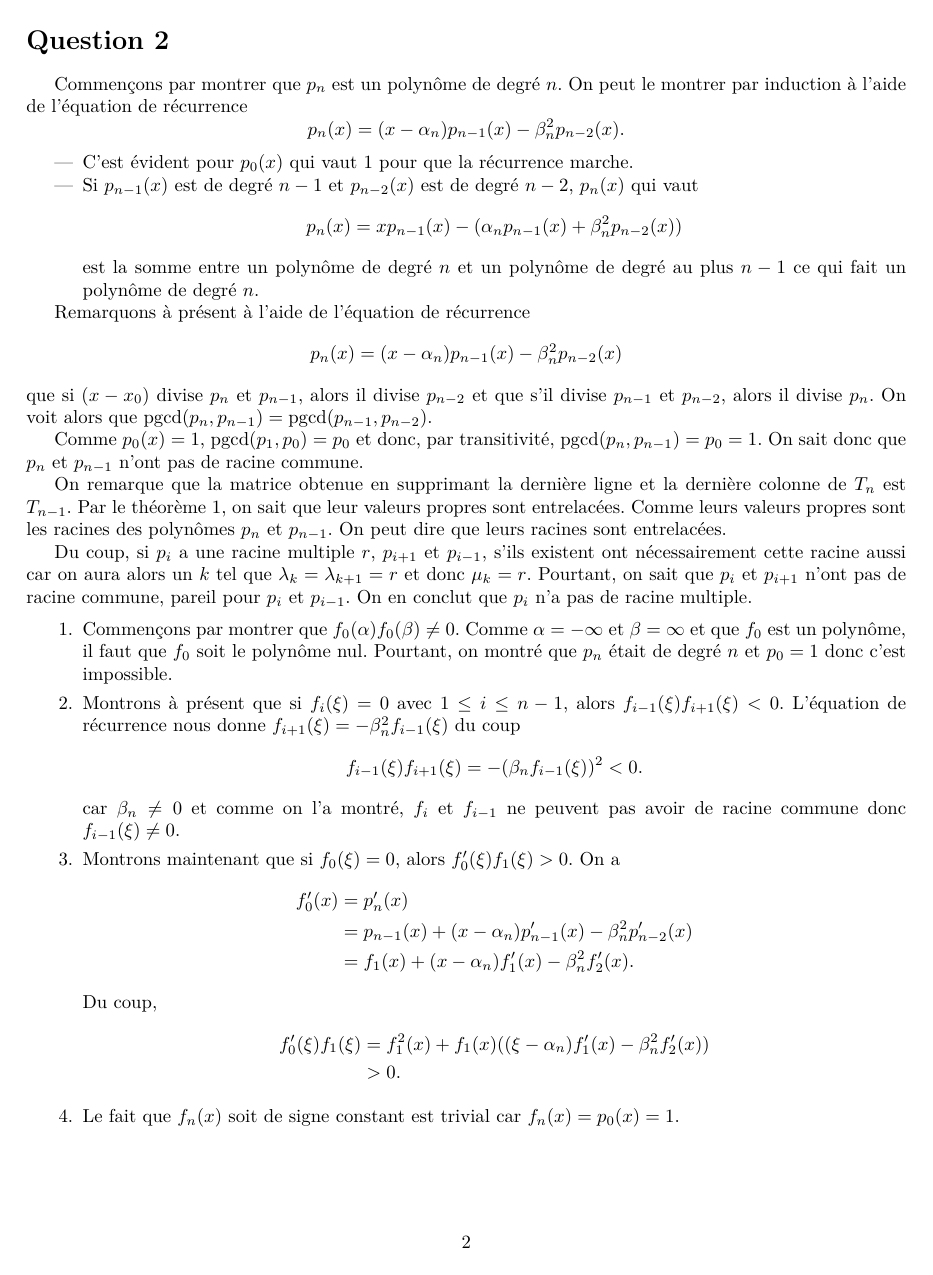
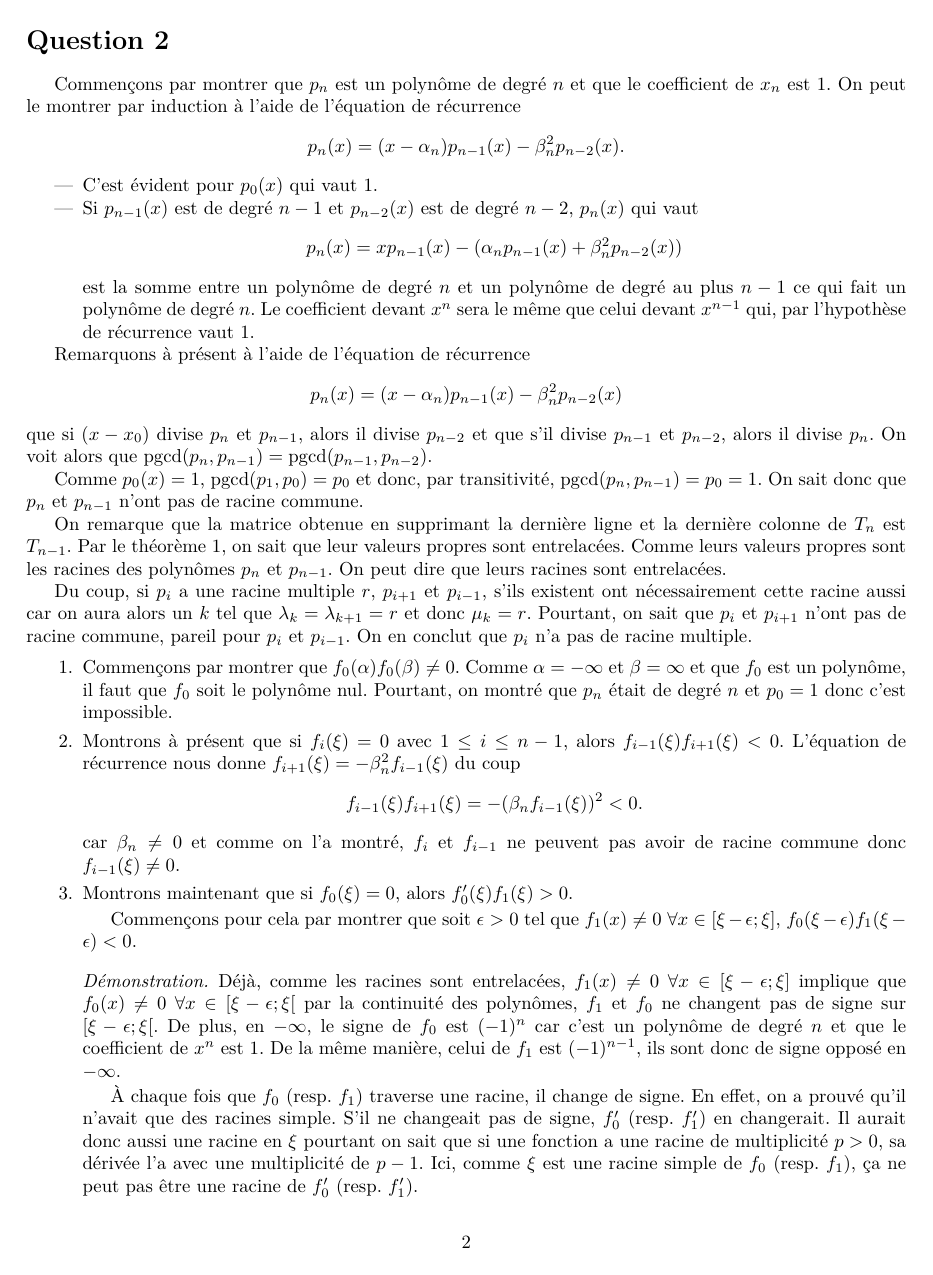
Before and after one commit to blegat/LINMA1170, a LaTeX document (devoir1/main.tex): page 2 of 3. Compiled offline with pdfLaTeX.

Commit message:
Do Q2.3 and fix Q3

```diff
--- a/devoir1/main.tex
+++ b/devoir1/main.tex
@@ -34,6 +34,7 @@
 \newcommand{\fdif}[2]{\frac{\dif #1}{\dif #2}}
 \newcommand{\ffdif}[2]{\frac{\dif^2 #1}{\dif #2^2}}
 \newcommand{\constant}{\ensuremath{\mathrm{cst}}}
+\newcommand{\bigoh}{\ensuremath{\mathcal{O}}}
 
 % cfr http://en.wikibooks.org/wiki/LaTeX/Colors
 \usepackage{color}
@@ -108,15 +112,17 @@ C'est-à-dire $$p_n(x) = (x-\alpha_n)p_{n-1}(x) - \beta_n^2 p_{n-2}(x),$$ la rel
 \section*{Question 2}
-Commençons par montrer que $p_n$ est un polynôme de degré $n$.
+Commençons par montrer que $p_n$ est un polynôme de degré $n$ et que le
+coefficient de $x_n$ est 1.
 On peut le montrer par induction à l'aide de l'équation de récurrence
 \[ p_n(x) = (x - \alpha_n)p_{n-1}(x) - \beta_n^2p_{n-2}(x). \]
 \begin{itemize}
-  \item C'est évident pour $p_0(x)$ qui vaut 1 pour que la récurrence
-    marche.
+  \item C'est évident pour $p_0(x)$ qui vaut 1.
   \item Si $p_{n-1}(x)$ est de degré $n-1$ et $p_{n-2}(x)$ est de degré
     $n-2$, $p_n(x)$ qui vaut
     \[ p_n(x) = xp_{n-1}(x) - (\alpha_np_{n-1}(x) + \beta_n^2p_{n-2}(x)) \]
     est la somme entre un polynôme de degré $n$ et un polynôme de
     degré au plus $n-1$ ce qui fait un polynôme de degré $n$.
+    Le coefficient devant $x^n$ sera le même que celui devant $x^{n-1}$ qui,
+    par l'hypothèse de récurrence vaut 1.
 \end{itemize}
 
 Remarquons à présent à l'aide de l'équation de récurrence
@@ -157,15 +163,30 @@ On en conclut que $p_i$ n'a pas de racine multiple.
     pas avoir de racine commune donc $f_{i-1}(\xi) \neq 0$.
   \item Montrons maintenant que si $f_0(\xi) = 0$,
     alors $f_0'(\xi)f_1(\xi) > 0$.
-    On a
-    \begin{align*}
-      f_0'(x) & = p_n'(x)\\
-              & = p_{n-1}(x) + (x-\alpha_n)p_{n-1}'(x) - \beta_n^2p_{n-2}'(x)\\
-              & = f_1(x) + (x-\alpha_n) f_1'(x) - \beta_n^2 f_2'(x).
-    \end{align*}
-    Du coup,
-    \begin{align*}
-      f_0'(\xi)f_1(\xi) & = f_1^2(x) + f_1(x)
-      ((\xi-\alpha_n) f_1'(x) - \beta_n^2 f_2'(x))\\
-      & > 0.
-    \end{align*}
+
+    Commençons pour cela par montrer que
+    soit $\epsilon > 0$ tel que
+    $f_1(x) \neq 0$ $\forall x \in [\xi - \epsilon; \xi]$,
+    $f_0(\xi-\epsilon) f_1(\xi-\epsilon) < 0$.
+
+    \begin{proof}
+      Déjà, comme les racines sont entrelacées,
+      $f_1(x) \neq 0$ $\forall x \in [\xi - \epsilon; \xi]$ implique que
+      $f_0(x) \neq 0$ $\forall x \in [\xi - \epsilon; \xi[$
+      par la continuité des polynômes, $f_1$ et $f_0$ ne changent pas
+      de signe sur $[\xi - \epsilon; \xi[$.
+      De plus, en $-\infty$,
+      le signe de $f_0$ est $(-1)^n$ car c'est un polynôme de
+      degré $n$ et que le coefficient de $x^n$ est 1.
+      De la même manière, celui de $f_1$ est $(-1)^{n-1}$,
+      ils sont donc de signe opposé en $-\infty$.
+
+      À chaque fois que $f_0$ (resp. $f_1$) traverse une racine, il change
+      de signe.
+      En effet, on a prouvé qu'il n'avait que des racines simple.
+      S'il ne changeait pas de signe, $f'_0$ (resp. $f'_1$) en changerait.
+      Il aurait donc aussi une racine en $\xi$ pourtant on sait que si une
+      fonction a une racine de multiplicité $p > 0$, sa
+      dérivée l'a avec une multiplicité de $p-1$.
+      Ici, comme $\xi$ est une racine simple de $f_0$ (resp. $f_1$), ça ne peut
+      pas être une racine de $f'_0$ (resp. $f'_1$).
```
Also changed, not shown: devoir1/main.tex (36 more changed lines), 2 other files.
